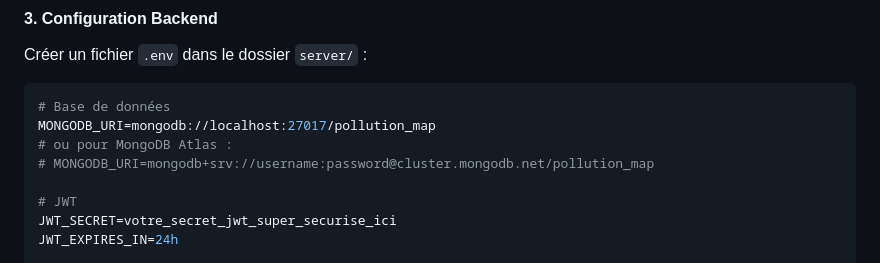
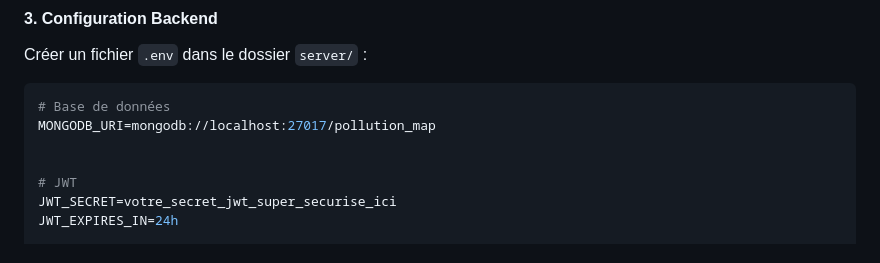
Before and after one commit to Evrard-Noumbi-3il/pollution-map, a Markdown page: README.md, the part around the change. Rendered like a GitHub page.

Commit message:
modification du README pour erreur MongoDB atlas

````diff
--- a/README.md
+++ b/README.md
@@ -628,8 +628,7 @@ Créer un fichier `.env` dans le dossier `server/` :
 ```env
 # Base de données
 MONGODB_URI=mongodb://localhost:27017/pollution_map
-# ou pour MongoDB Atlas :
-# MONGODB_URI=mongodb+srv://username:password@cluster.mongodb.net/pollution_map
+
 
 # JWT
 JWT_SECRET=votre_secret_jwt_super_securise_ici
````
